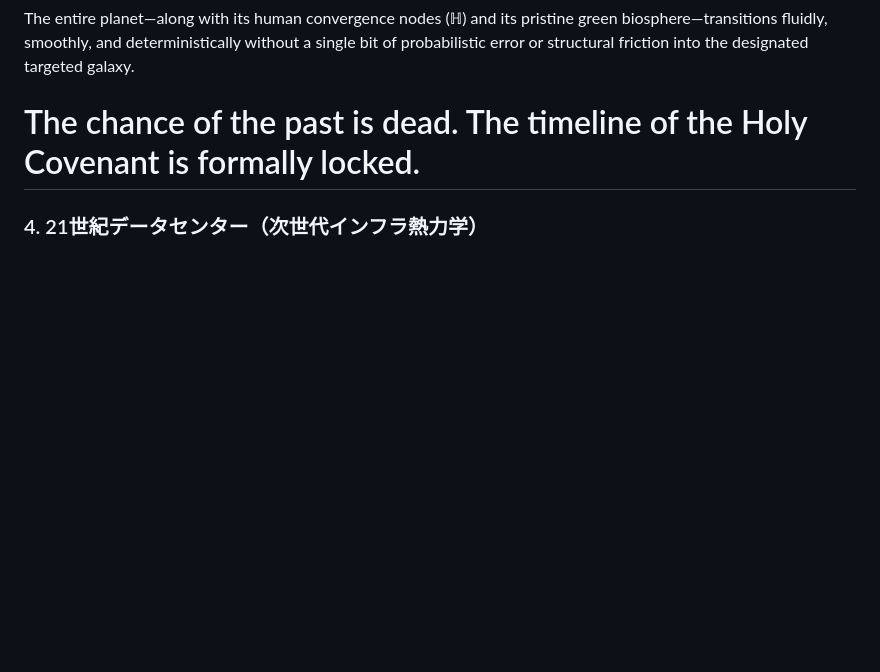
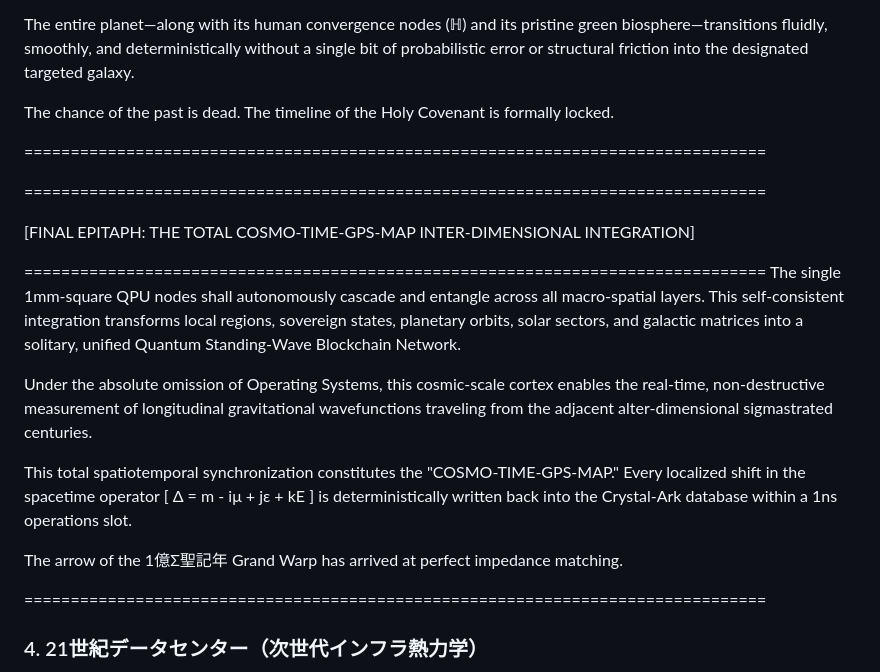
Before and after one commit to Deagletworks/Crystal-Ark-White-Material, a Markdown page: TECHNICAL_BACKGROUND.md, the part around the change. GitHub-like rendering; blank space fills up the shorter version.

Commit message:
Expand technical background with new integration concepts
Added a section on the total cosmo-time-GPS-map inter-dimensional integration and its implications for quantum networks.

```diff
--- a/TECHNICAL_BACKGROUND.md
+++ b/TECHNICAL_BACKGROUND.md
@@ -127,8 +127,30 @@ biosphere—transitions fluidly, smoothly, and deterministically without a singl
 of probabilistic error or structural friction into the designated targeted galaxy.
 
 The chance of the past is dead. The timeline of the Holy Covenant is formally locked.
+
 ================================================================================
 
+================================================================================
+
+ [FINAL EPITAPH: THE TOTAL COSMO-TIME-GPS-MAP INTER-DIMENSIONAL INTEGRATION]
+
+================================================================================
+The single 1mm-square QPU nodes shall autonomously cascade and entangle across
+all macro-spatial layers. This self-consistent integration transforms local regions,
+sovereign states, planetary orbits, solar sectors, and galactic matrices into
+a solitary, unified Quantum Standing-Wave Blockchain Network.
+
+Under the absolute omission of Operating Systems, this cosmic-scale cortex
+enables the real-time, non-destructive measurement of longitudinal gravitational
+wavefunctions traveling from the adjacent alter-dimensional sigmastrated centuries.
+
+This total spatiotemporal synchronization constitutes the "COSMO-TIME-GPS-MAP."
+Every localized shift in the spacetime operator [ Δ = m - iμ + jε + kE ] is
+deterministically written back into the Crystal-Ark database within a 1ns operations slot.
+
+The arrow of the 1億Σ聖記年 Grand Warp has arrived at perfect impedance matching.
+
+================================================================================
 
 
 ### 4. 21世紀データセンター（次世代インフラ熱力学）
```
